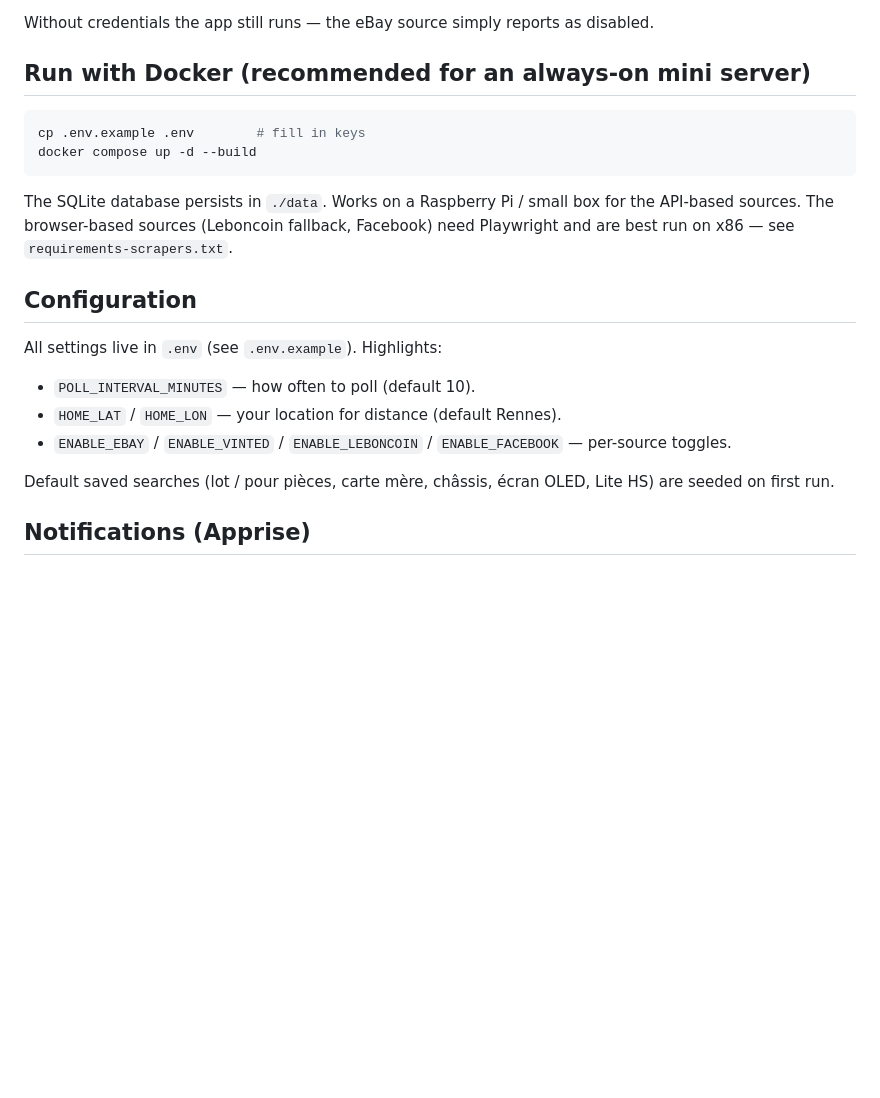
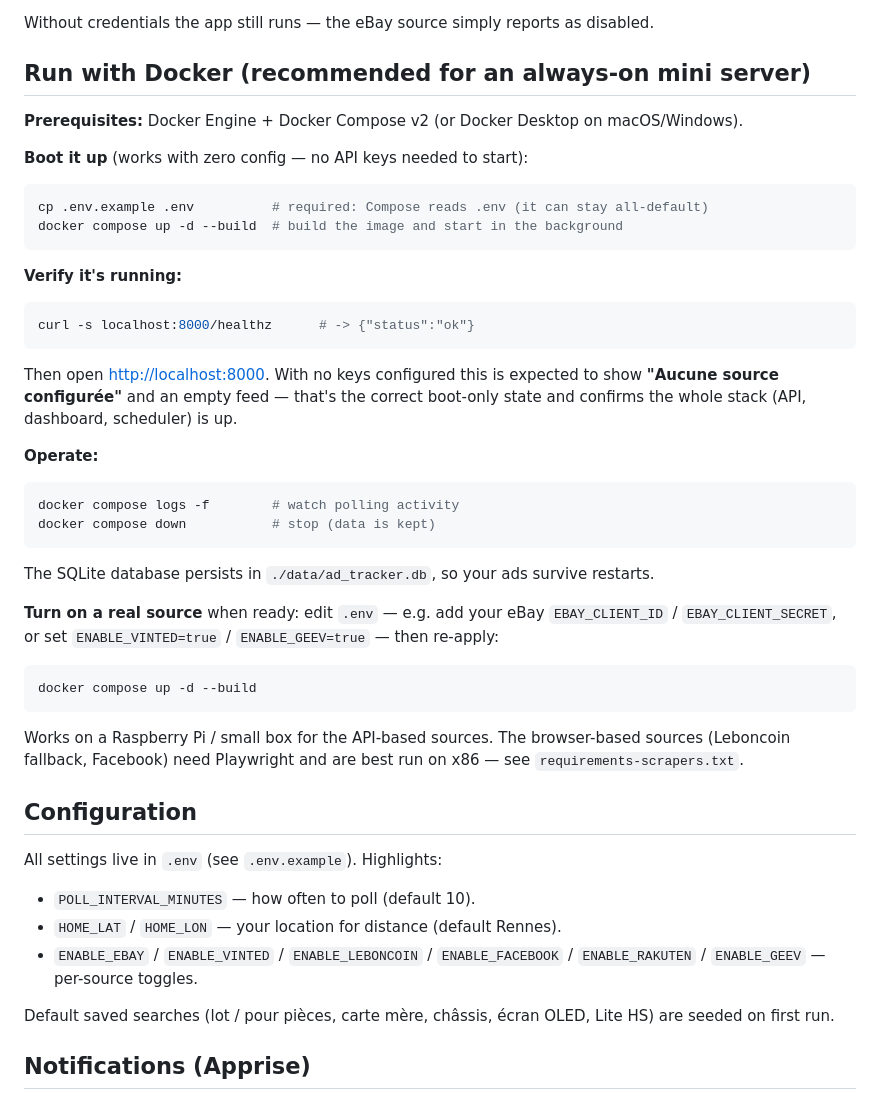
Before and after one commit to Creased/Enklask, a Markdown page: README.md, the part around the change. GitHub-like rendering; blank space fills up the shorter version.

Commit message:
Document boot-only local Docker runbook
- Expand README 'Run with Docker' into a foolproof boot-only sequence:
  prerequisites, build+start, healthz verify, logs/stop, data persistence, and
  how to enable a real source later
- Note the expected no-creds state ('Aucune source configurée', empty feed)
- Fix per-source toggle list to include ENABLE_RAKUTEN / ENABLE_GEEV

https://claude.ai/code/session_016RLLt5EHToshxShPiaqUd2

````diff
--- a/README.md
+++ b/README.md
@@ -58,14 +58,45 @@ Without credentials the app still runs — the eBay source simply reports as dis
 
 ## Run with Docker (recommended for an always-on mini server)
 
+**Prerequisites:** Docker Engine + Docker Compose v2 (or Docker Desktop on macOS/Windows).
+
+**Boot it up** (works with zero config — no API keys needed to start):
+
 ```bash
-cp .env.example .env        # fill in keys
+cp .env.example .env          # required: Compose reads .env (it can stay all-default)
+docker compose up -d --build  # build the image and start in the background
+```
+
+**Verify it's running:**
+
+```bash
+curl -s localhost:8000/healthz      # -> {"status":"ok"}
+```
+
+Then open <http://localhost:8000>. With no keys configured this is expected to show
+**"Aucune source configurée"** and an empty feed — that's the correct boot-only state and
+confirms the whole stack (API, dashboard, scheduler) is up.
+
+**Operate:**
+
+```bash
+docker compose logs -f        # watch polling activity
+docker compose down           # stop (data is kept)
+```
+
+The SQLite database persists in `./data/ad_tracker.db`, so your ads survive restarts.
+
+**Turn on a real source** when ready: edit `.env` — e.g. add your eBay
+`EBAY_CLIENT_ID` / `EBAY_CLIENT_SECRET`, or set `ENABLE_VINTED=true` / `ENABLE_GEEV=true` —
+then re-apply:
+
+```bash
 docker compose up -d --build
 ```
 
-The SQLite database persists in `./data`. Works on a Raspberry Pi / small box for the
-API-based sources. The browser-based sources (Leboncoin fallback, Facebook) need
-Playwright and are best run on x86 — see `requirements-scrapers.txt`.
+Works on a Raspberry Pi / small box for the API-based sources. The browser-based sources
+(Leboncoin fallback, Facebook) need Playwright and are best run on x86 — see
+`requirements-scrapers.txt`.
 
 ## Configuration
 
@@ -73,7 +104,8 @@ All settings live in `.env` (see `.env.example`). Highlights:
 
 - `POLL_INTERVAL_MINUTES` — how often to poll (default 10).
 - `HOME_LAT` / `HOME_LON` — your location for distance (default Rennes).
-- `ENABLE_EBAY` / `ENABLE_VINTED` / `ENABLE_LEBONCOIN` / `ENABLE_FACEBOOK` — per-source toggles.
+- `ENABLE_EBAY` / `ENABLE_VINTED` / `ENABLE_LEBONCOIN` / `ENABLE_FACEBOOK` /
+  `ENABLE_RAKUTEN` / `ENABLE_GEEV` — per-source toggles.
 
 Default saved searches (lot / pour pièces, carte mère, châssis, écran OLED, Lite HS) are
 seeded on first run.
````
